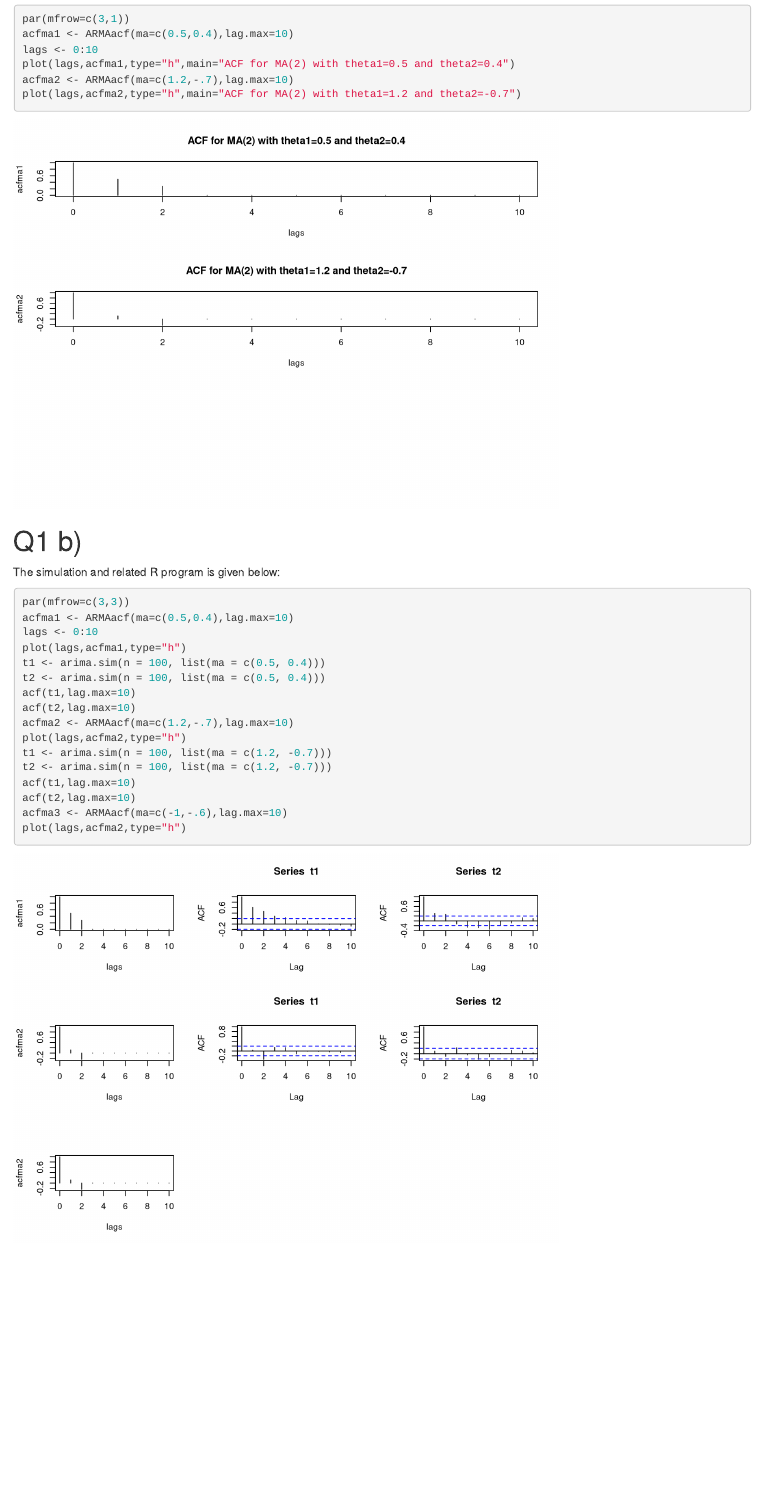
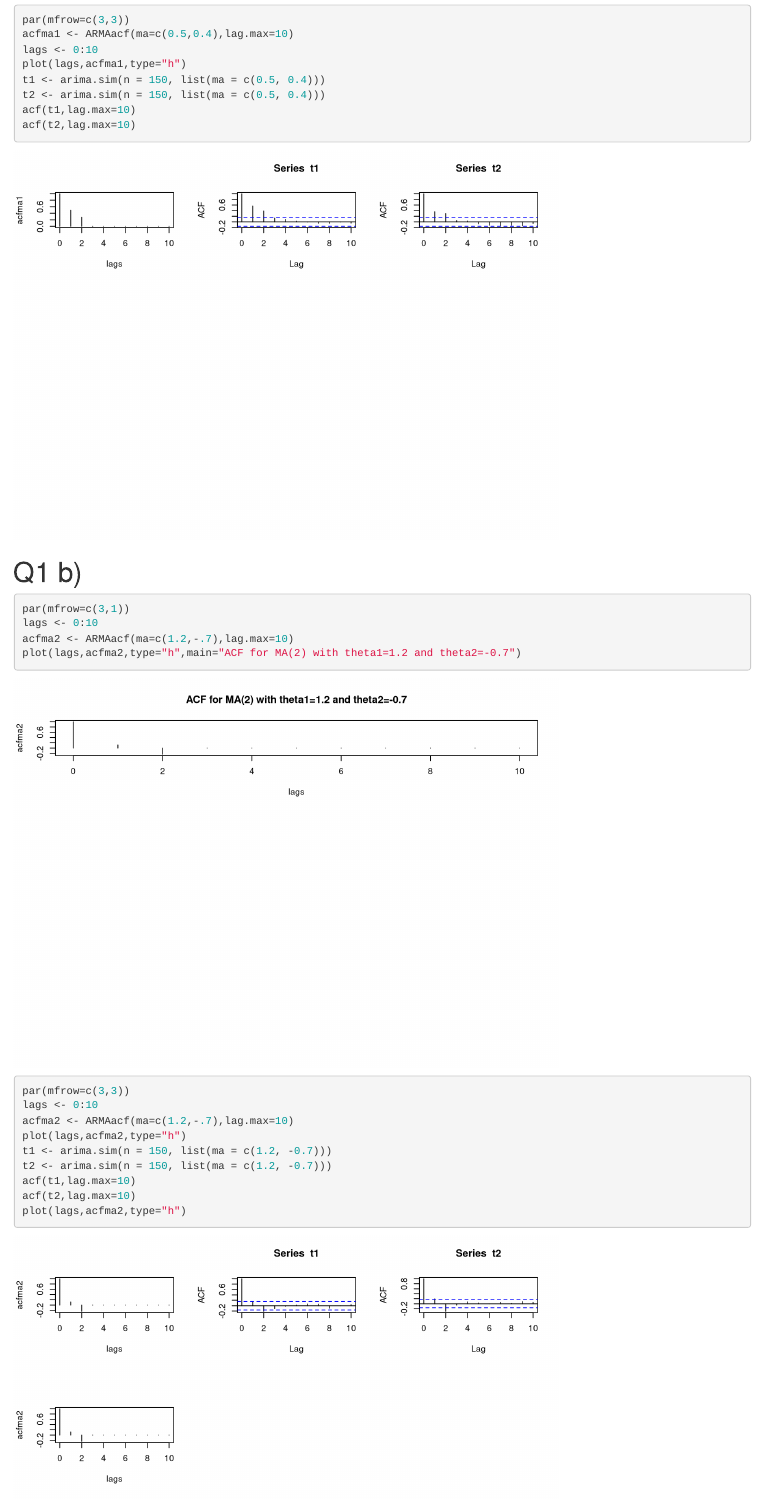
Before and after one commit to YogeshGadade/Time-Series-Analysis, an R Markdown document (Exploring Time Series in R/Assignment3.Rmd): the page in a window 1100 px wide, from 4350 px down before the commit and from 4940 px down after it. Rendered offline with R 4.5, knitr and Pandoc, with nearby package versions; code that draws random numbers runs with fixed seeds of ours.

Commit message:
Update Assignment3.Rmd

````diff
--- a/Exploring Time Series in R/Assignment3.Rmd
+++ b/Exploring Time Series in R/Assignment3.Rmd
@@ -74,27 +74,35 @@ par(mfrow=c(3,1))
 acfma1 <- ARMAacf(ma=c(0.5,0.4),lag.max=10)
 lags <- 0:10
 plot(lags,acfma1,type="h",main="ACF for MA(2) with theta1=0.5 and theta2=0.4")
-acfma2 <- ARMAacf(ma=c(1.2,-.7),lag.max=10)
-plot(lags,acfma2,type="h",main="ACF for MA(2) with theta1=1.2 and theta2=-0.7")
+
 ```
-
-# Q1 b)
-The simulation and related R program is given below:
 ```{r}
 par(mfrow=c(3,3))
 acfma1 <- ARMAacf(ma=c(0.5,0.4),lag.max=10)
 lags <- 0:10
 plot(lags,acfma1,type="h")
-t1 <- arima.sim(n = 100, list(ma = c(0.5, 0.4)))
-t2 <- arima.sim(n = 100, list(ma = c(0.5, 0.4)))
+t1 <- arima.sim(n = 150, list(ma = c(0.5, 0.4)))
+t2 <- arima.sim(n = 150, list(ma = c(0.5, 0.4)))
 acf(t1,lag.max=10)
 acf(t2,lag.max=10)
+```
+
+# Q1 b)
+```{r}
+par(mfrow=c(3,1))
+lags <- 0:10
+acfma2 <- ARMAacf(ma=c(1.2,-.7),lag.max=10)
+plot(lags,acfma2,type="h",main="ACF for MA(2) with theta1=1.2 and theta2=-0.7")
+```
+
+```{r}
+par(mfrow=c(3,3))
+lags <- 0:10
 acfma2 <- ARMAacf(ma=c(1.2,-.7),lag.max=10)
 plot(lags,acfma2,type="h")
-t1 <- arima.sim(n = 100, list(ma = c(1.2, -0.7)))
-t2 <- arima.sim(n = 100, list(ma = c(1.2, -0.7)))
+t1 <- arima.sim(n = 150, list(ma = c(1.2, -0.7)))
+t2 <- arima.sim(n = 150, list(ma = c(1.2, -0.7)))
 acf(t1,lag.max=10)
 acf(t2,lag.max=10)
-acfma3 <- ARMAacf(ma=c(-1,-.6),lag.max=10)
 plot(lags,acfma2,type="h")
 ```
````
